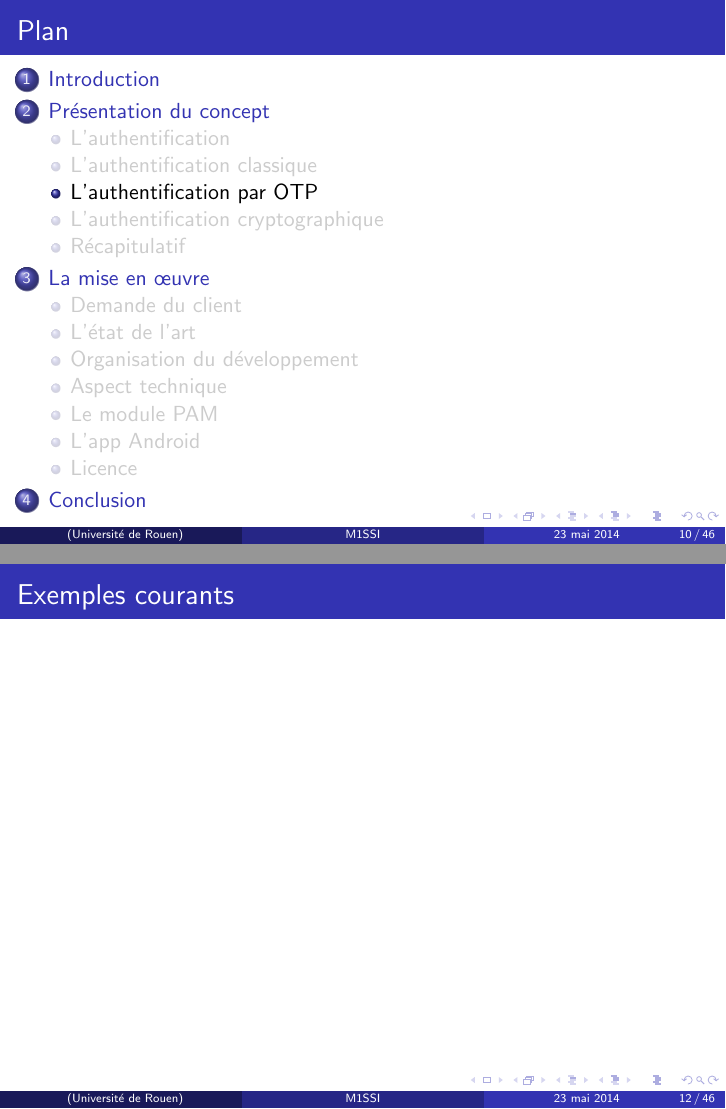
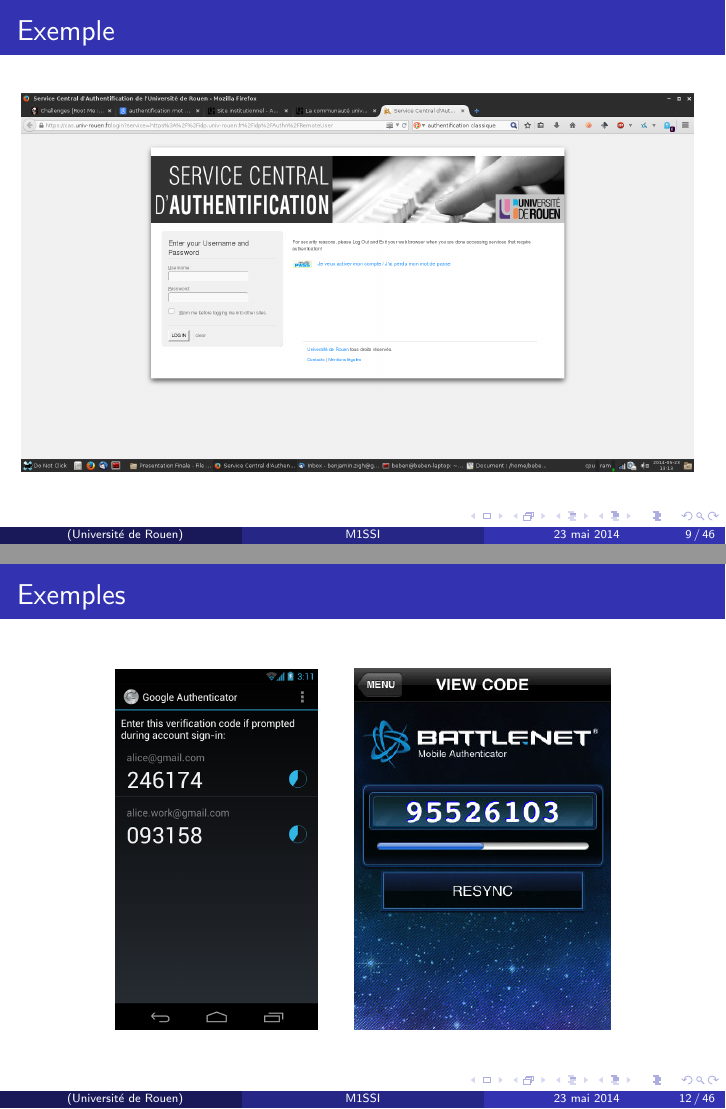
Before and after one commit to lesbeben/m1ssi2013, LaTeX slides (doc/Presentation Finale/presentation.tex): pages 10 and 12 of 46 before the commit and pages 9 and 12 of 46 after it, joined at a grey line. Compiled offline with pdfLaTeX.

Commit message:
Maj beamer

```diff
--- a/doc/Presentation Finale/presentation.tex
+++ b/doc/Presentation Finale/presentation.tex
@@ -79,7 +79,7 @@
 
 
 %------------------------------------------------
-\section{Présentation du concept}
+\section{Concepts fondamentaux}
 %------------------------------------------------
 \subsection{L'authentification}
 \begin{frame}
@@ -104,7 +105,8 @@
 \end{frame}
 
 \begin{frame}
-\frametitle{Exemples courants}
+\frametitle{Exemple}
+\includegraphics[scale=0.21]{../graphics/auth-mdp.png}
 \end{frame}
 
 
@@ -131,7 +133,13 @@
 \end{frame}
 
 \begin{frame}
-\frametitle{Exemples courants}
+\frametitle{Exemples}
+\begin{center}
+\includegraphics[scale=0.2]{../graphics/googleauth.png}
+\hspace{1em}
+\includegraphics[scale=0.405]{../graphics/blizzardauth.jpg}
+\end{center}
+
 
 \end{frame}
 
```
Also changed, not shown: doc/graphics/auth-mdp.png (added), doc/graphics/authsimple.png (added), doc/graphics/blizzardauth.jpg (added), doc/graphics/googleauth.png (added), doc/Presentation Finale/presentation.tex (9 more changed lines).
